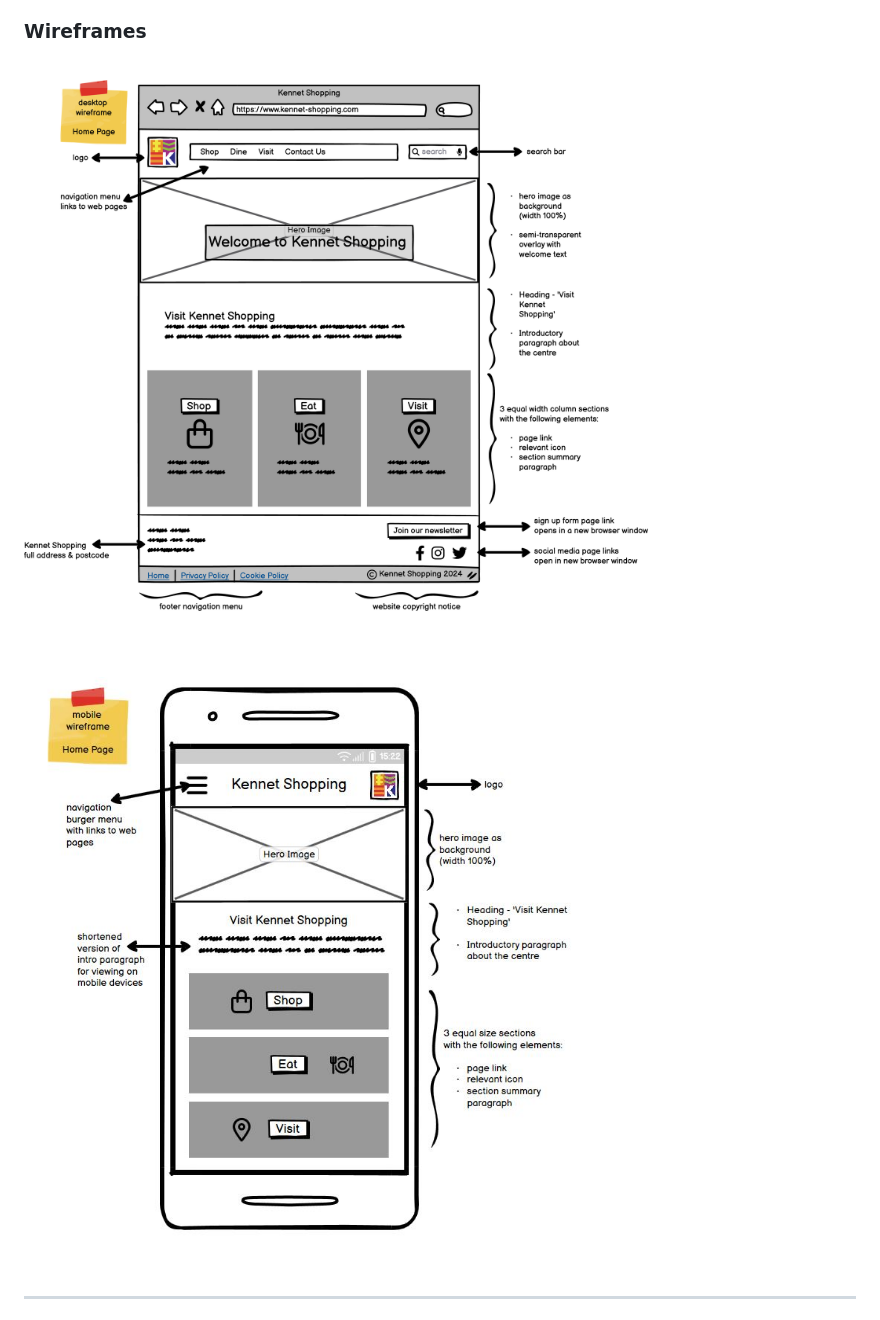
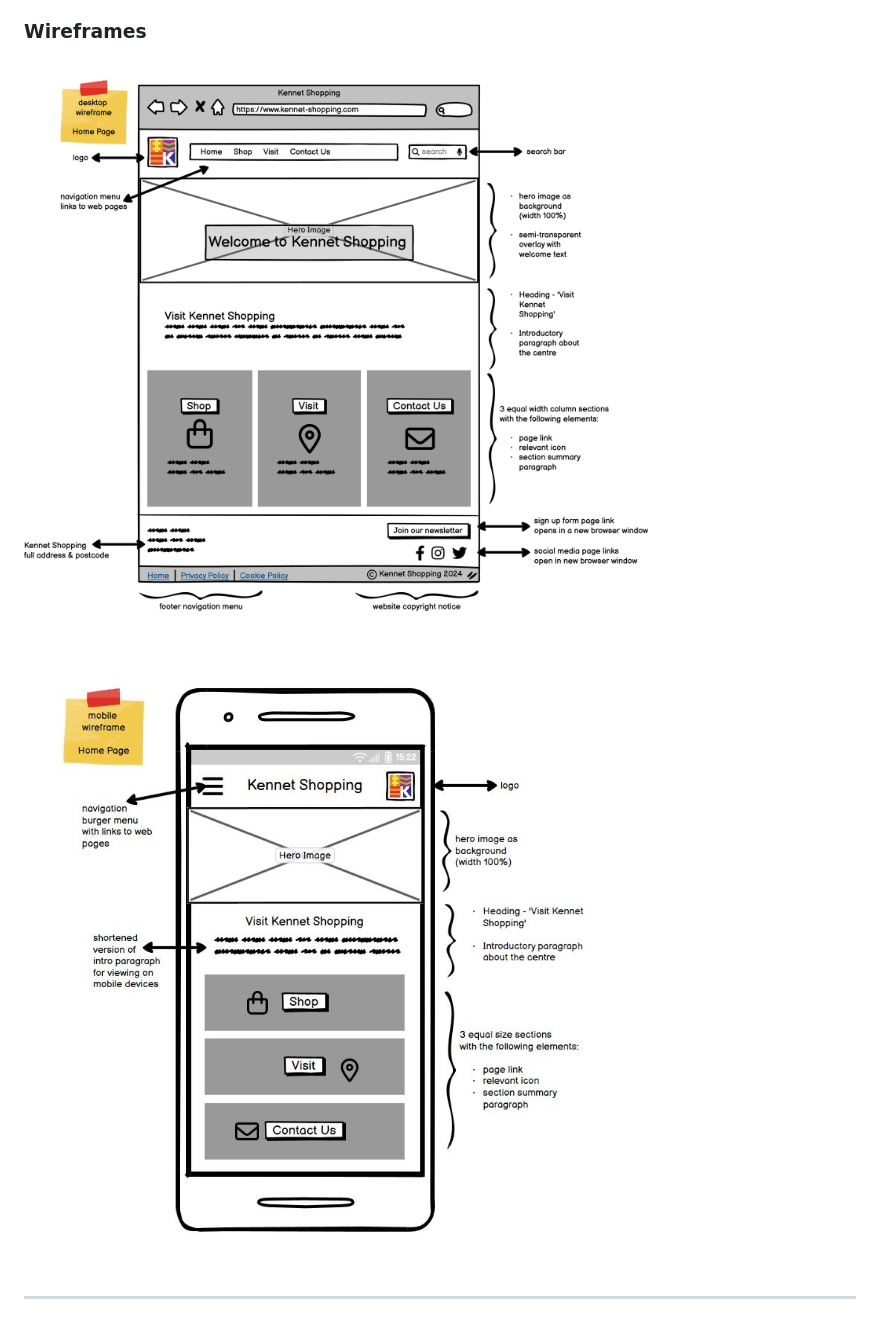
Before and after one commit to k-nadia/project-1, a Markdown page: README.md, the part around the change. Rendered like a GitHub page; pictures changed too: assets/images/desktop-wireframe.png (added), assets/images/mobile-wireframe.JPG.

Commit message:
Upload amended mobile and desktop wireframe images

```diff
--- a/README.md
+++ b/README.md
@@ -153,7 +153,7 @@ As a developer:
 
 <br>
 
-![DesktopWireframeHomePage](assets/images/desktop-wireframe-homepage.png)
+![DesktopWireframeHomePage](assets/images/desktop-wireframe.png)
 
 <br>
 
```
Also changed, not shown: assets/images/mobile-wireframe-homepage.png (deleted).
